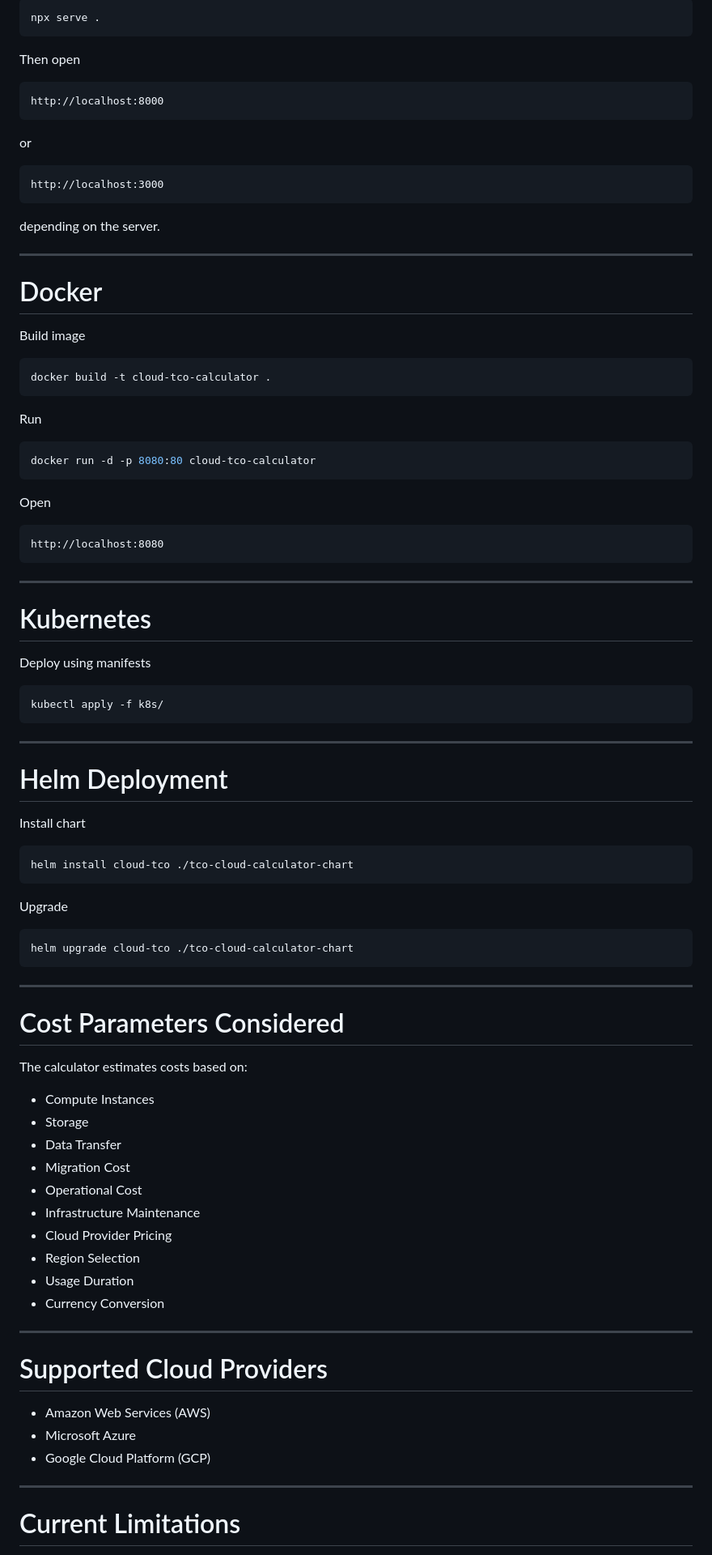
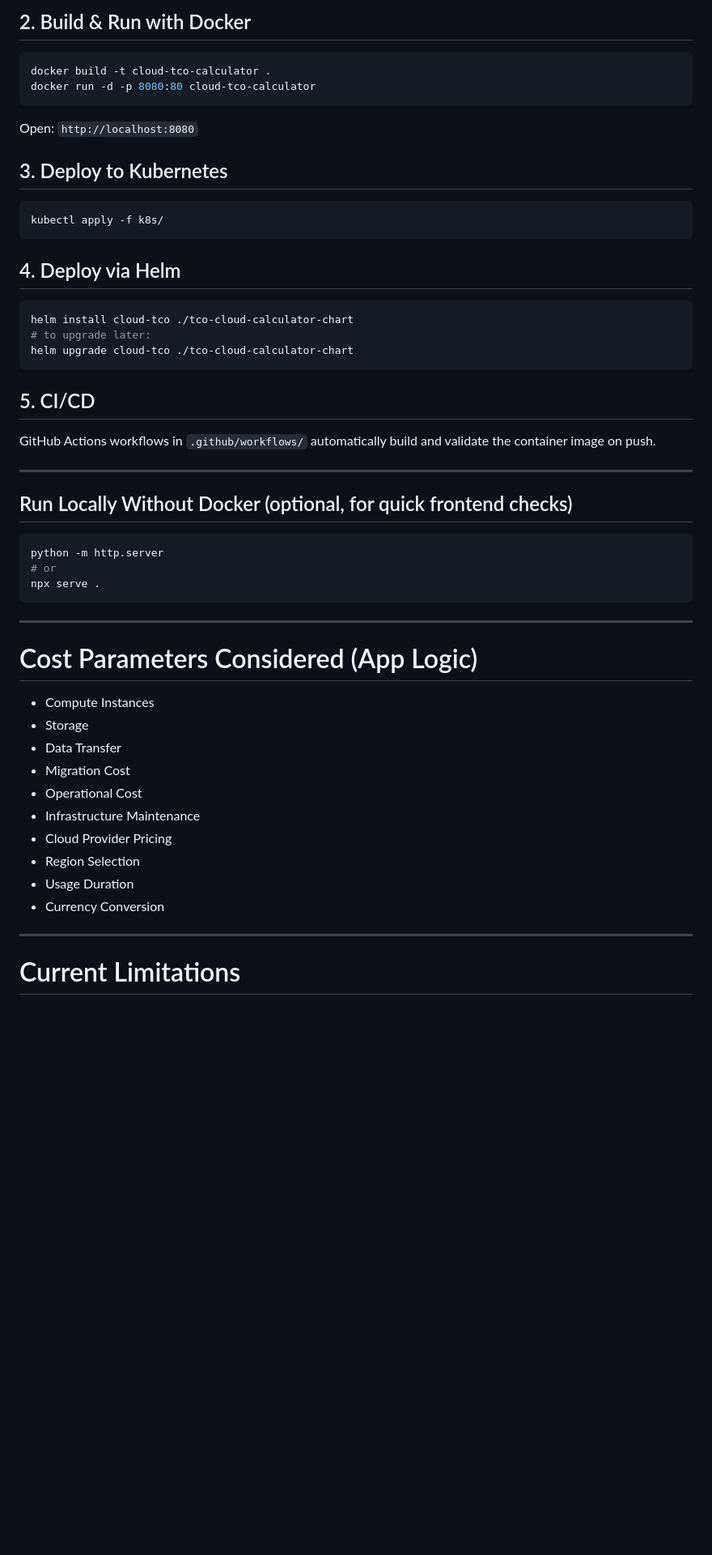
Before and after one commit to Ayushman-00/TCO-Cloud-Calculator-website, a Markdown page: README.md, the part around one of its changes. Shown at 81% size. GitHub-like rendering; blank space fills up the shorter version.

````diff
--- a/README.md
+++ b/README.md
@@ -134,74 +116,42 @@ Node
-```bash
-npx serve .
-```
-
-Then open
-
-```
-http://localhost:8000
-```
-
-or
-
-```
-http://localhost:3000
-```
-
-depending on the server.
-
----
-
-# Docker
-
-Build image
+## 2. Build & Run with Docker
 
 ```bash
 docker build -t cloud-tco-calculator .
-```
-
-Run
-
-```bash
 docker run -d -p 8080:80 cloud-tco-calculator
 ```
+Open: `http://localhost:8080`
 
-Open
-
-```
-http://localhost:8080
-```
-
----
-
-# Kubernetes
-
-Deploy using manifests
+## 3. Deploy to Kubernetes
 
 ```bash
 kubectl apply -f k8s/
 ```
 
----
-
-# Helm Deployment
-
-Install chart
+## 4. Deploy via Helm
 
 ```bash
 helm install cloud-tco ./tco-cloud-calculator-chart
+# to upgrade later:
+helm upgrade cloud-tco ./tco-cloud-calculator-chart
 ```
 
-Upgrade
+## 5. CI/CD
+
+GitHub Actions workflows in `.github/workflows/` automatically build and validate the container image on push.
+
+---
+
+## Run Locally Without Docker (optional, for quick frontend checks)
 
 ```bash
-helm upgrade cloud-tco ./tco-cloud-calculator-chart
+python -m http.server
+# or
+npx serve .
 ```
 
 ---
 
-# Cost Parameters Considered
-
-The calculator estimates costs based on:
+# Cost Parameters Considered (App Logic)
 
 - Compute Instances
 - Storage
@@ -216,14 +166,6 @@ The calculator estimates costs based on:
 
 ---
 
-# Supported Cloud Providers
-
-- Amazon Web Services (AWS)
-- Microsoft Azure
-- Google Cloud Platform (GCP)
-
----
-
 # Current Limitations
 
 - Uses a predefined pricing dataset rather than live cloud pricing APIs.
````
Also changed, not shown: other parts of README.md (+68 -96 lines).
